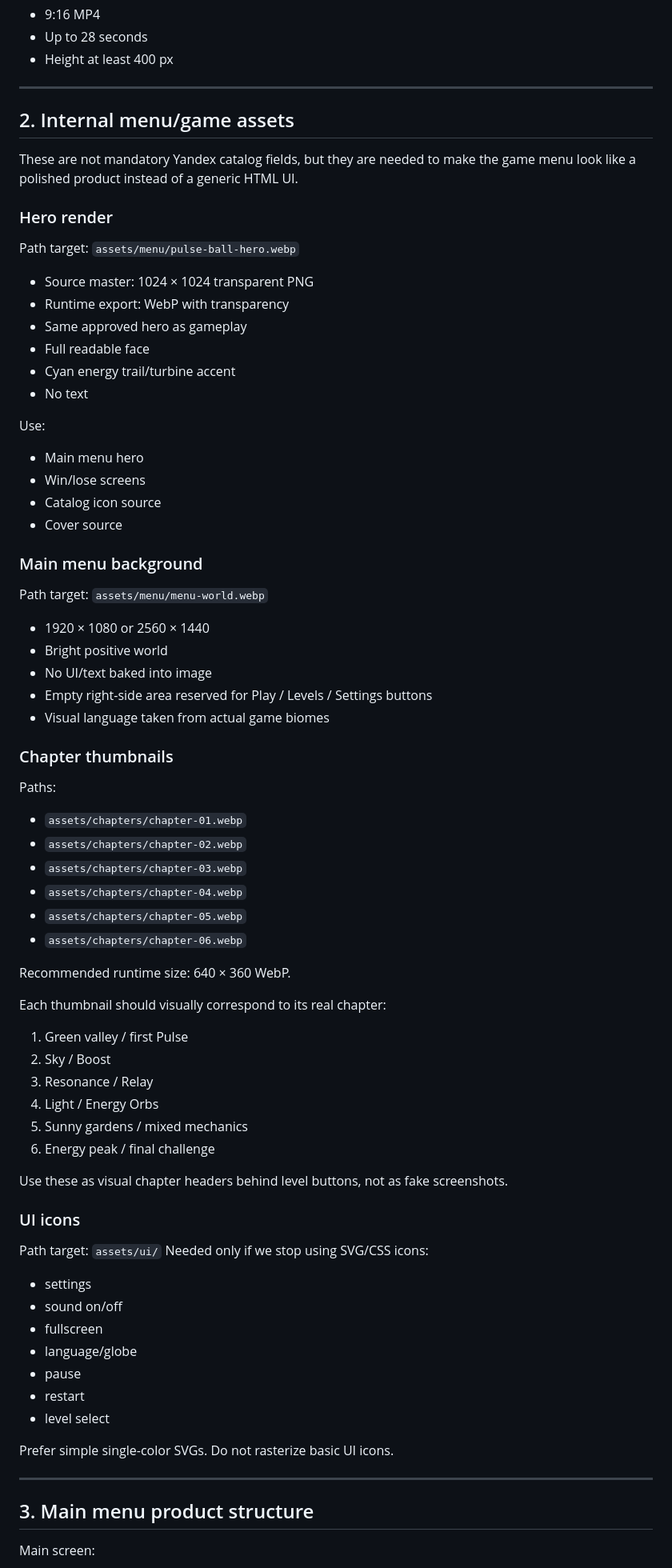
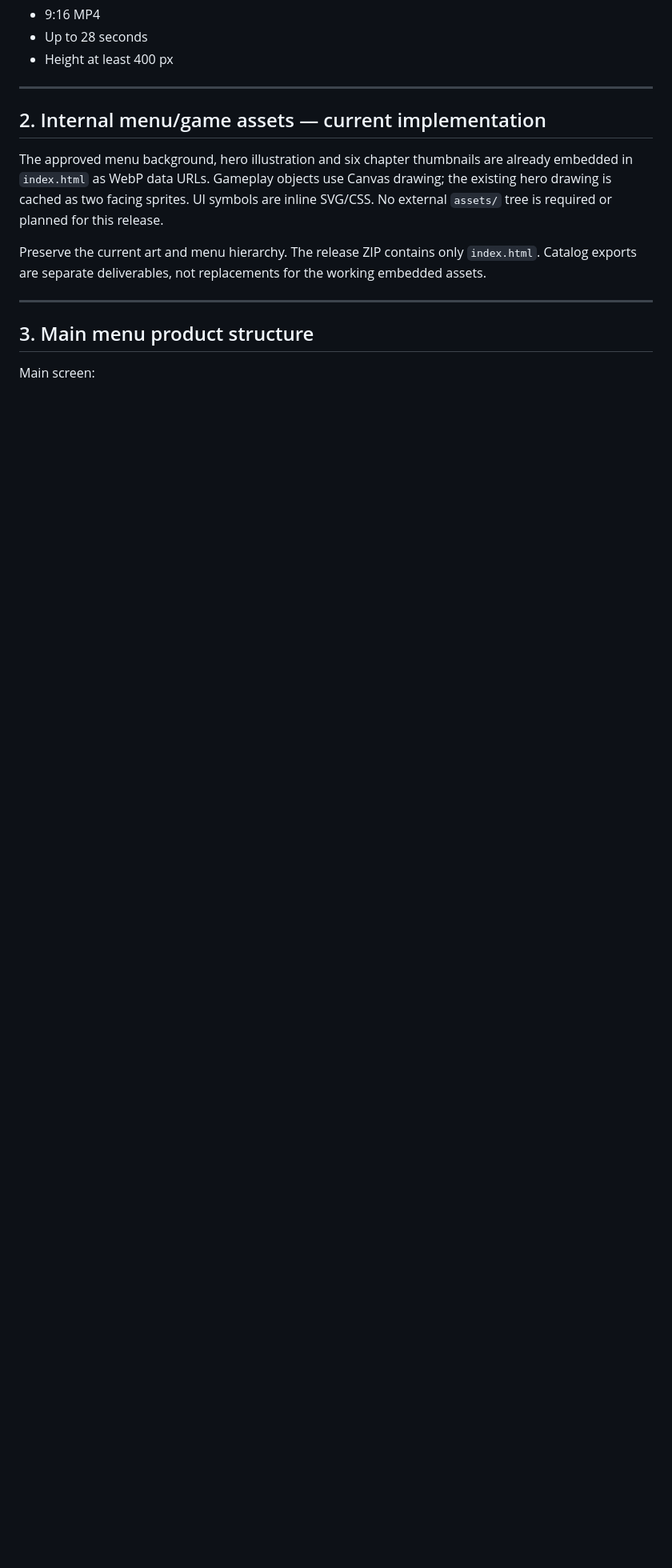
Before and after one commit to unnam3d4/pulse-ball, a Markdown page: ASSET_PLAN.md, the part around one of its changes. Shown at 80% size. Rendered like a GitHub page; blank space fills up the shorter version.

```diff
--- a/ASSET_PLAN.md
+++ b/ASSET_PLAN.md
@@ -73,66 +73,11 @@ Recommended edit:
 
 ---
 
-## 2. Internal menu/game assets
+## 2. Internal menu/game assets — current implementation
 
-These are not mandatory Yandex catalog fields, but they are needed to make the game menu look like a polished product instead of a generic HTML UI.
+The approved menu background, hero illustration and six chapter thumbnails are already embedded in `index.html` as WebP data URLs. Gameplay objects use Canvas drawing; the existing hero drawing is cached as two facing sprites. UI symbols are inline SVG/CSS. No external `assets/` tree is required or planned for this release.
 
-### Hero render
-Path target: `assets/menu/pulse-ball-hero.webp`
-- Source master: 1024 × 1024 transparent PNG
-- Runtime export: WebP with transparency
-- Same approved hero as gameplay
-- Full readable face
-- Cyan energy trail/turbine accent
-- No text
-
-Use:
-- Main menu hero
-- Win/lose screens
-- Catalog icon source
-- Cover source
-
-### Main menu background
-Path target: `assets/menu/menu-world.webp`
-- 1920 × 1080 or 2560 × 1440
-- Bright positive world
-- No UI/text baked into image
-- Empty right-side area reserved for Play / Levels / Settings buttons
-- Visual language taken from actual game biomes
-
-### Chapter thumbnails
-Paths:
-- `assets/chapters/chapter-01.webp`
-- `assets/chapters/chapter-02.webp`
-- `assets/chapters/chapter-03.webp`
-- `assets/chapters/chapter-04.webp`
-- `assets/chapters/chapter-05.webp`
-- `assets/chapters/chapter-06.webp`
-
-Recommended runtime size: 640 × 360 WebP.
-
-Each thumbnail should visually correspond to its real chapter:
-1. Green valley / first Pulse
-2. Sky / Boost
-3. Resonance / Relay
-4. Light / Energy Orbs
-5. Sunny gardens / mixed mechanics
-6. Energy peak / final challenge
-
-Use these as visual chapter headers behind level buttons, not as fake screenshots.
-
-### UI icons
-Path target: `assets/ui/`
-Needed only if we stop using SVG/CSS icons:
-- settings
-- sound on/off
-- fullscreen
-- language/globe
-- pause
-- restart
-- level select
-
-Prefer simple single-color SVGs. Do not rasterize basic UI icons.
+Preserve the current art and menu hierarchy. The release ZIP contains only `index.html`. Catalog exports are separate deliverables, not replacements for the working embedded assets.
 
 ---
 
```
Also changed, not shown: other parts of ASSET_PLAN.md (+20 -15 lines), RELEASE_QA.md (added, +63 -0 lines), YANDEX_RELEASE.md (+34 -4 lines).
